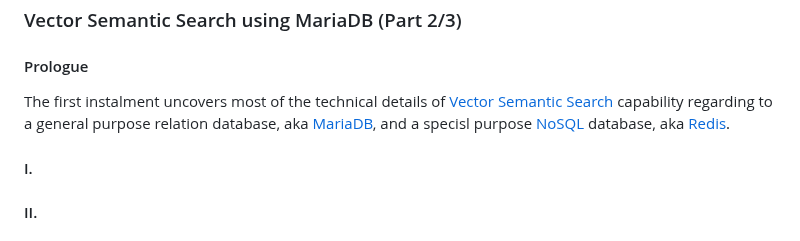
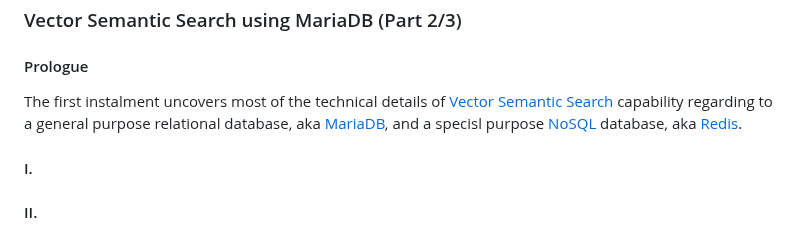
Before and after one commit to Albert0i/mariadb-vss, a Markdown page: README.2.md, the part around the change. Rendered like a GitHub page.

Commit message:
write more

```diff
--- a/README.2.md
+++ b/README.2.md
@@ -1,7 +1,7 @@
 ### Vector Semantic Search using MariaDB (Part 2/3)
 
 #### Prologue
-The first instalment uncovers most of the technical details of [Vector](https://en.wikipedia.org/wiki/Vector_(mathematics_and_physics)) [Semantic Search](https://en.wikipedia.org/wiki/Semantic_search) capability regarding to a general purpose relation database, aka [MariaDB](https://mariadb.org/), and a specisl purpose [NoSQL](https://en.wikipedia.org/wiki/NoSQL) database, aka [Redis](https://redis.io/).
+The first instalment uncovers most of the technical details of [Vector](https://en.wikipedia.org/wiki/Vector_(mathematics_and_physics)) [Semantic Search](https://en.wikipedia.org/wiki/Semantic_search) capability regarding to a general purpose relational database, aka [MariaDB](https://mariadb.org/), and a specisl purpose [NoSQL](https://en.wikipedia.org/wiki/NoSQL) database, aka [Redis](https://redis.io/).
 
 
 #### I.
```
